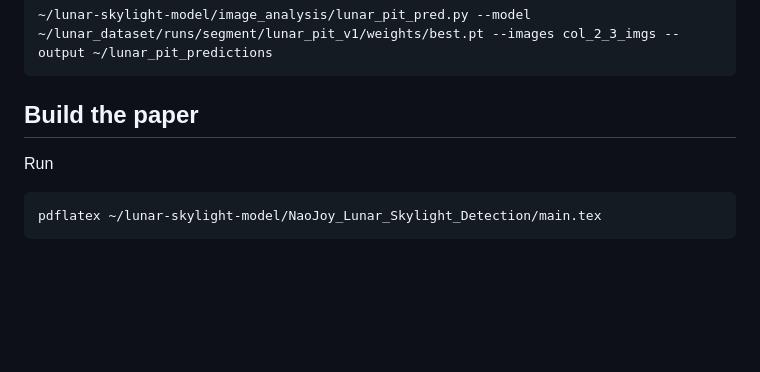
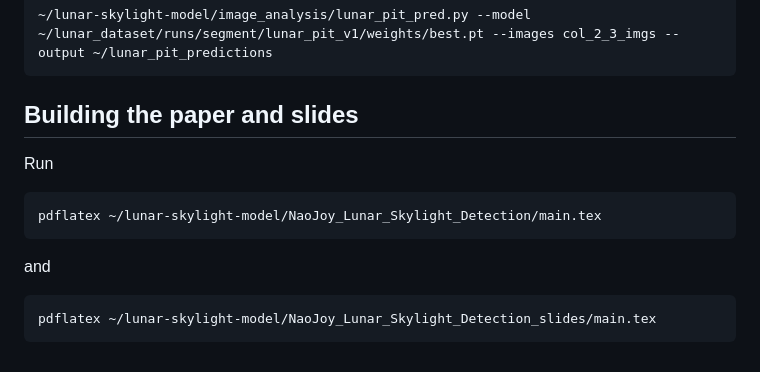
Before and after one commit to NikolaJenkins/lunar-skylight-model, a Markdown page: README.md, the part around the change. GitHub-like rendering; blank space fills up the shorter version.

Commit message:
Update paper and slides build instructions

````diff
--- a/README.md
+++ b/README.md
@@ -202,8 +202,12 @@ mkdir ~/lunar_pit_predictions
 ~/lunar-skylight-model/image_analysis/lunar_pit_pred.py --model ~/lunar_dataset/runs/segment/lunar_pit_v1/weights/best.pt --images col_2_3_imgs --output ~/lunar_pit_predictions
 ```
 
-## Build the paper
+## Building the paper and slides
 Run
 ```
 pdflatex ~/lunar-skylight-model/NaoJoy_Lunar_Skylight_Detection/main.tex
 ```
+and
+```
+pdflatex ~/lunar-skylight-model/NaoJoy_Lunar_Skylight_Detection_slides/main.tex
+```
````
